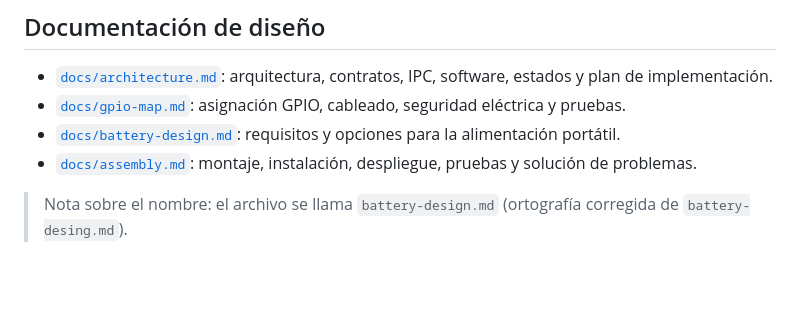
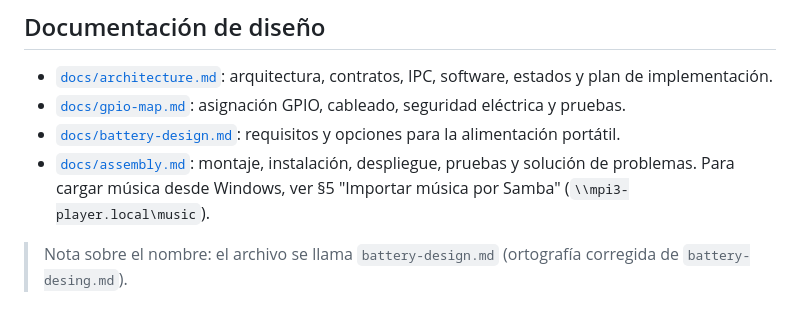
Before and after one commit to FireMask/OpenPlayer, a Markdown page: README.md, the part around the change. Rendered like a GitHub page; blank space fills up the shorter version.

Commit message:
feat: Add Samba music import documentation to assembly guide and README

```diff
--- a/README.md
+++ b/README.md
@@ -20,7 +20,7 @@ Este repositorio contiene la documentación base para que una persona o un LLM p
 - [`docs/architecture.md`](docs/architecture.md): arquitectura, contratos, IPC, software, estados y plan de implementación.
 - [`docs/gpio-map.md`](docs/gpio-map.md): asignación GPIO, cableado, seguridad eléctrica y pruebas.
 - [`docs/battery-design.md`](docs/battery-design.md): requisitos y opciones para la alimentación portátil.
-- [`docs/assembly.md`](docs/assembly.md): montaje, instalación, despliegue, pruebas y solución de problemas.
+- [`docs/assembly.md`](docs/assembly.md): montaje, instalación, despliegue, pruebas y solución de problemas. Para cargar música desde Windows, ver §5 "Importar música por Samba" (`\\mpi3-player.local\music`).
 
 > Nota sobre el nombre: el archivo se llama `battery-design.md` (ortografía corregida de `battery-desing.md`).
 
```
Also changed, not shown: docs/assembly.md (+49 -0 lines), specs/07-samba-music-share.md (added, +88 -0 lines).
